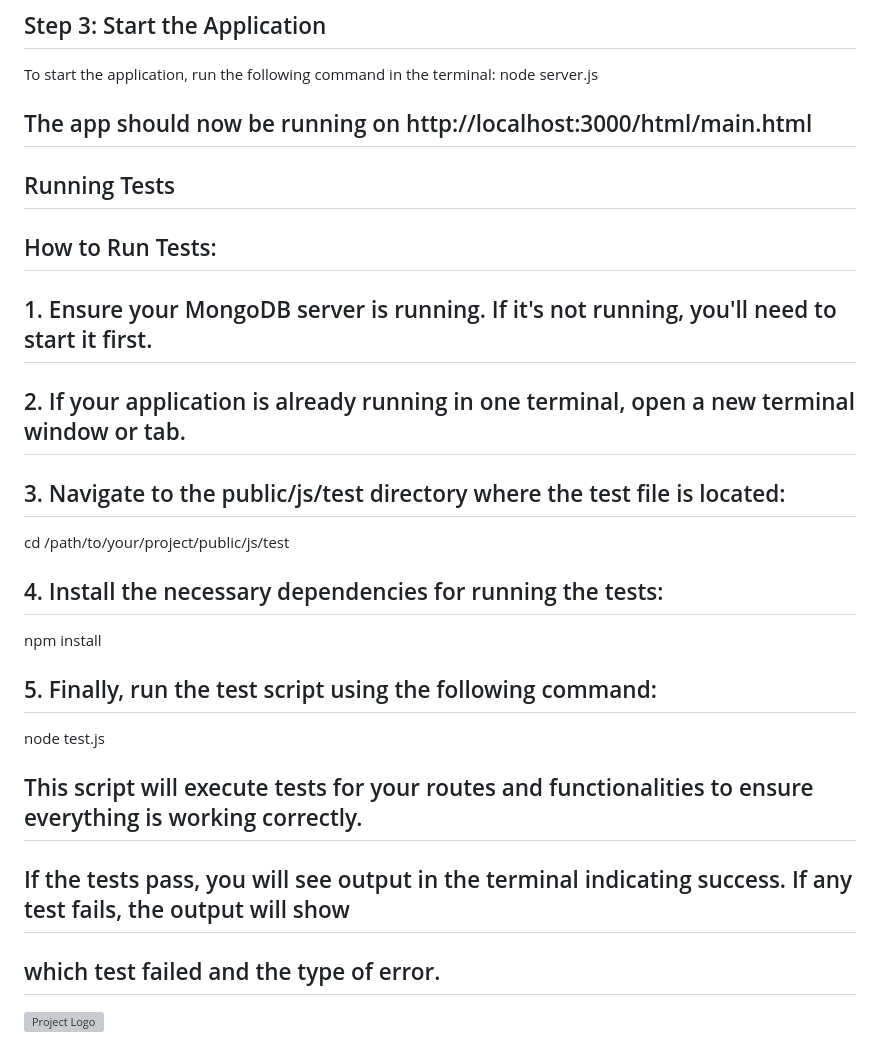
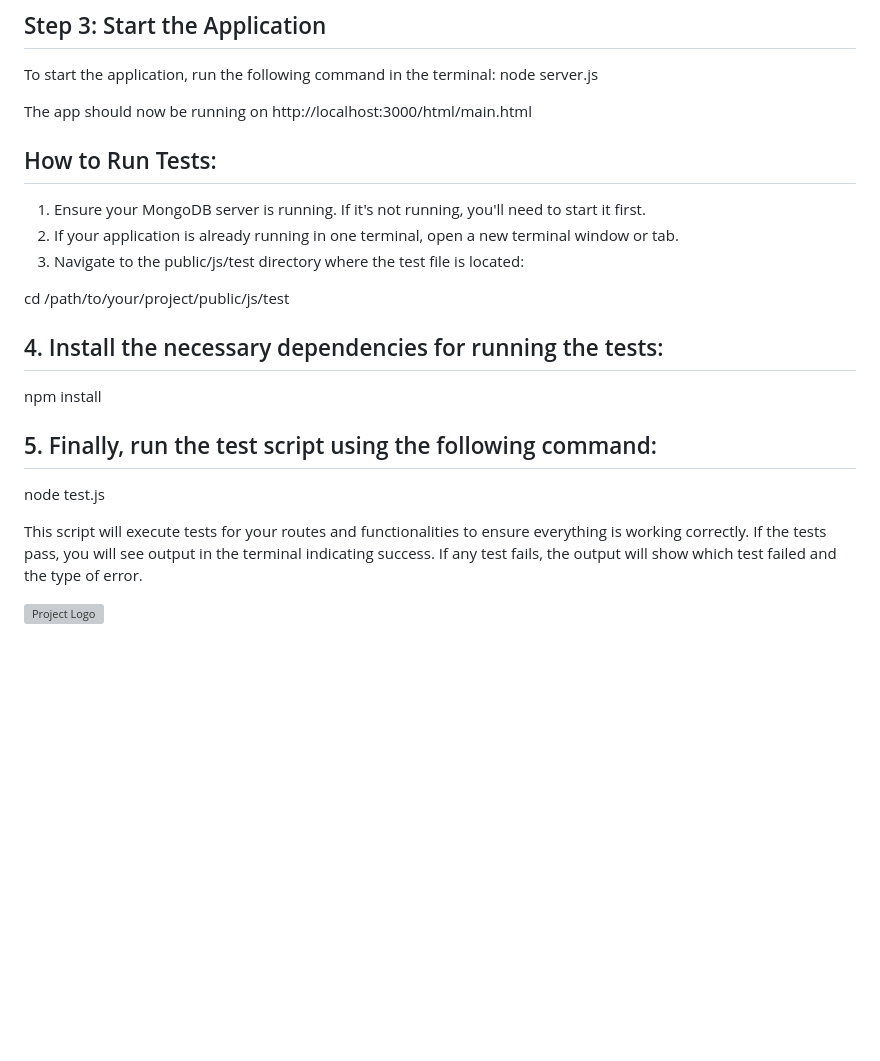
Before and after one commit to yairTzach/ShoesShopFullstack, a Markdown page: README.md, the part around the change. Rendered like a GitHub page; blank space fills up the shorter version; grey boxes are pictures that could not be loaded.

```diff
--- a/README.md
+++ b/README.md
@@ -123,15 +123,13 @@ npm install
 To start the application, run the following command in the terminal:
 node server.js
 
-## The app should now be running on http://localhost:3000/html/main.html
+ The app should now be running on http://localhost:3000/html/main.html
 
 
-## Running Tests
-
 ## How to Run Tests:
-## 1. Ensure your MongoDB server is running. If it's not running, you'll need to start it first.
-## 2. If your application is already running in one terminal, open a new terminal window or tab.
-## 3. Navigate to the public/js/test directory where the test file is located:
+ 1. Ensure your MongoDB server is running. If it's not running, you'll need to start it first.
+ 2. If your application is already running in one terminal, open a new terminal window or tab.
+ 3. Navigate to the public/js/test directory where the test file is located:
 
 cd /path/to/your/project/public/js/test
 
@@ -143,9 +141,9 @@ npm install
 
 node test.js
 
-## This script will execute tests for your routes and functionalities to ensure everything is working correctly.
-## If the tests pass, you will see output in the terminal indicating success. If any test fails, the output will show
-## which test failed and the type of error.
+ This script will execute tests for your routes and functionalities to ensure everything is working correctly.
+ If the tests pass, you will see output in the terminal indicating success. If any test fails, the output will show
+ which test failed and the type of error.
 
 
 ![Project Logo](logo.webp)
```
